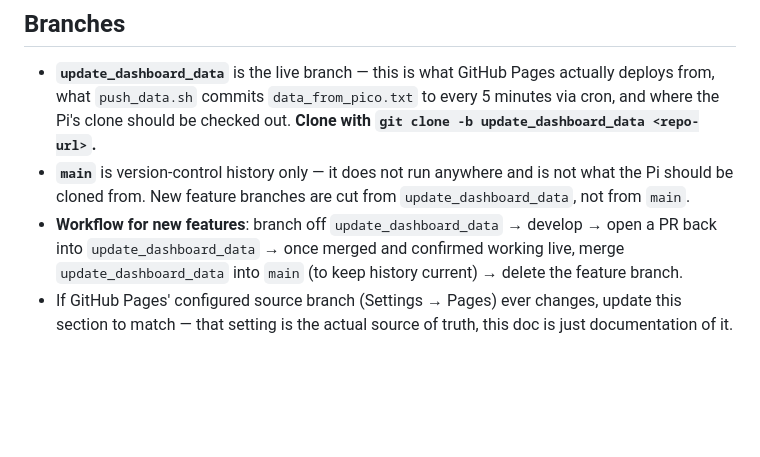
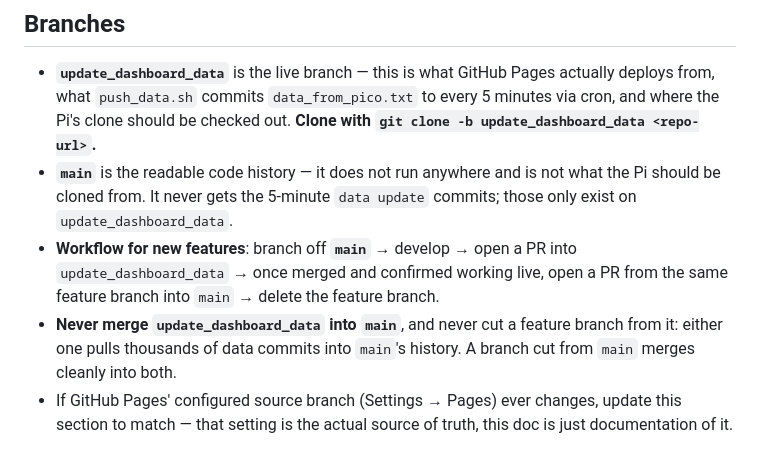
Before and after one commit to fletchmeyers/Automated_Watering_System, a Markdown page: README.md, the part around the change. Drawn GitHub-style; blank space fills up the shorter version.

Commit message:
README: cut feature branches from main, not the live branch
Branches cut from update_dashboard_data carry its thousands of "data
update" commits into main when merged. Cut from main instead, PR into the
live branch to deploy, then PR the same branch into main.

Co-Authored-By: Claude Opus 5.5 <noreply@anthropic.com>

```diff
--- a/README.md
+++ b/README.md
@@ -36,13 +36,16 @@ script, and path reference below assumes this exact location.
   `data_from_pico.txt` to every 5 minutes via cron, and where the Pi's
   clone should be checked out. **Clone with
   `git clone -b update_dashboard_data <repo-url>`.**
-- **`main`** is version-control history only — it does not run anywhere
-  and is not what the Pi should be cloned from. New feature branches are
-  cut from `update_dashboard_data`, not from `main`.
-- **Workflow for new features**: branch off `update_dashboard_data` →
-  develop → open a PR back into `update_dashboard_data` → once merged and
-  confirmed working live, merge `update_dashboard_data` into `main` (to
-  keep history current) → delete the feature branch.
+- **`main`** is the readable code history — it does not run anywhere and
+  is not what the Pi should be cloned from. It never gets the 5-minute
+  `data update` commits; those only exist on `update_dashboard_data`.
+- **Workflow for new features**: branch off **`main`** → develop → open a
+  PR into `update_dashboard_data` → once merged and confirmed working
+  live, open a PR from the same feature branch into `main` → delete the
+  feature branch.
+- **Never merge `update_dashboard_data` into `main`**, and never cut a
+  feature branch from it: either one pulls thousands of data commits into
+  `main`'s history. A branch cut from `main` merges cleanly into both.
 - If GitHub Pages' configured source branch (Settings → Pages) ever
   changes, update this section to match — that setting is the actual
   source of truth, this doc is just documentation of it.
```
